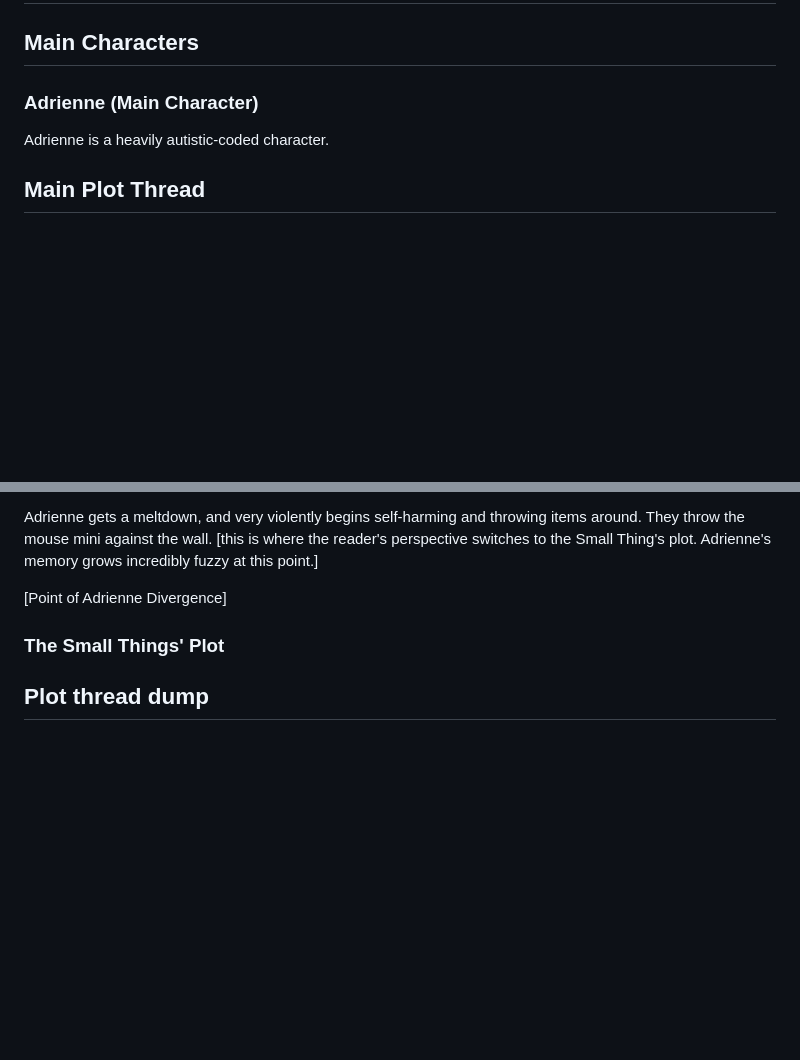
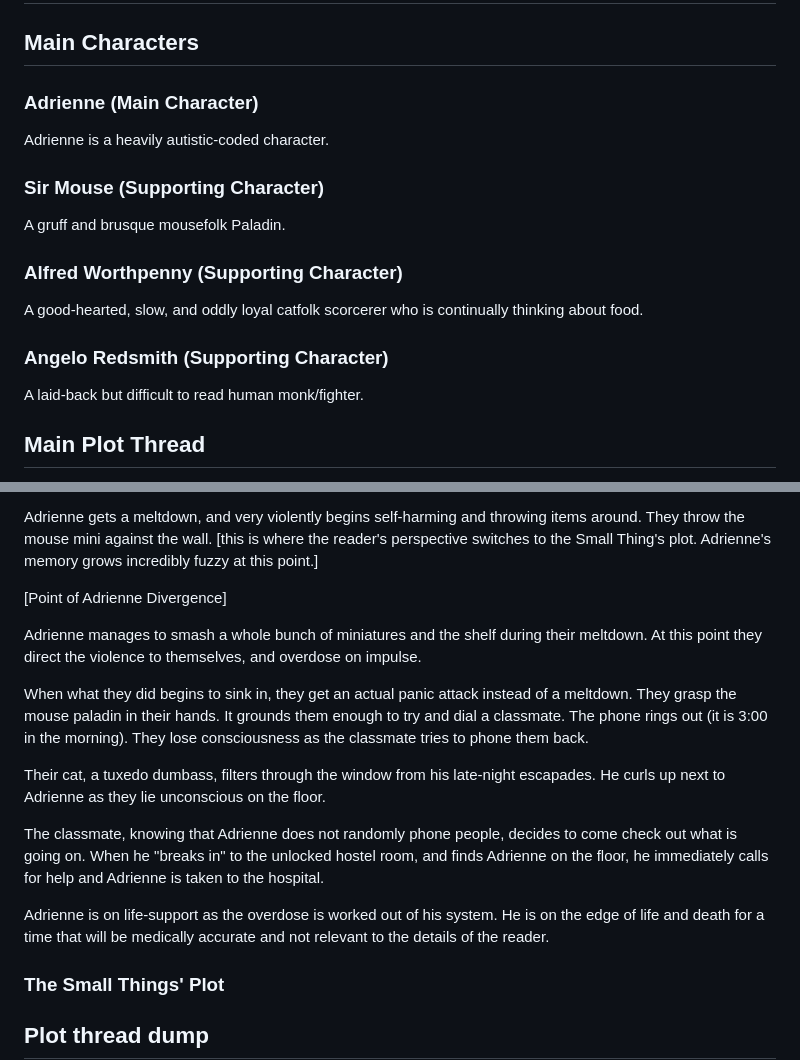
Before and after one commit to brontisaur/WhereTheSmallThingsAre, a Markdown page: README.md, 2 parts joined by grey strips. Rendered like a GitHub page; blank space fills up the shorter version.

Commit message:
Updating Character profiles

```diff
--- a/README.md
+++ b/README.md
@@ -22,6 +22,18 @@ Will they be able to save the place where the small things are?
 
 Adrienne is a heavily autistic-coded character.
 
+### Sir Mouse (Supporting Character)
+
+A gruff and brusque mousefolk Paladin.
+
+### Alfred Worthpenny (Supporting Character)
+
+A good-hearted, slow, and oddly loyal catfolk scorcerer who is continually thinking about food.
+
+### Angelo Redsmith (Supporting Character)
+
+A laid-back but difficult to read human monk/fighter.
+
 ## Main Plot Thread
 
 The main plot thread is a parallel story. Adrienne's main plot thread directly informs the Small Things' plot and vice versa. Technically, most of Adrienne's plot takes place _within_ the small things plot, but because of story reasons the reader (or, well, Adrienne) does not have access to out-of-small-things dependencies explicitly. For this reason, it is useful to outline these parallel plots separately.
@@ -37,7 +49,15 @@ Adrienne gets a meltdown, and very violently begins self-harming and throwing it
 
 [Point of Adrienne Divergence]
 
+Adrienne manages to smash a whole bunch of miniatures and the shelf during their meltdown. At this point they direct the violence to themselves, and overdose on impulse.
 
+When what they did begins to sink in, they get an actual panic attack instead of a meltdown. They grasp the mouse paladin in their hands. It grounds them enough to try and dial a classmate. The phone rings out (it is 3:00 in the morning). They lose consciousness as the classmate tries to phone them back.
+
+Their cat, a tuxedo dumbass, filters through the window from his late-night escapades. He curls up next to Adrienne as they lie unconscious on the floor.
+
+The classmate, knowing that Adrienne does not randomly phone people, decides to come check out what is going on. When he "breaks in" to the unlocked hostel room, and finds Adrienne on the floor, he immediately calls for help and Adrienne is taken to the hospital.
+
+Adrienne is on life-support as the overdose is worked out of his system. He is on the edge of life and death for a time that will be medically accurate and not relevant to the details of the reader.
 
 ### The Small Things' Plot
 
```
